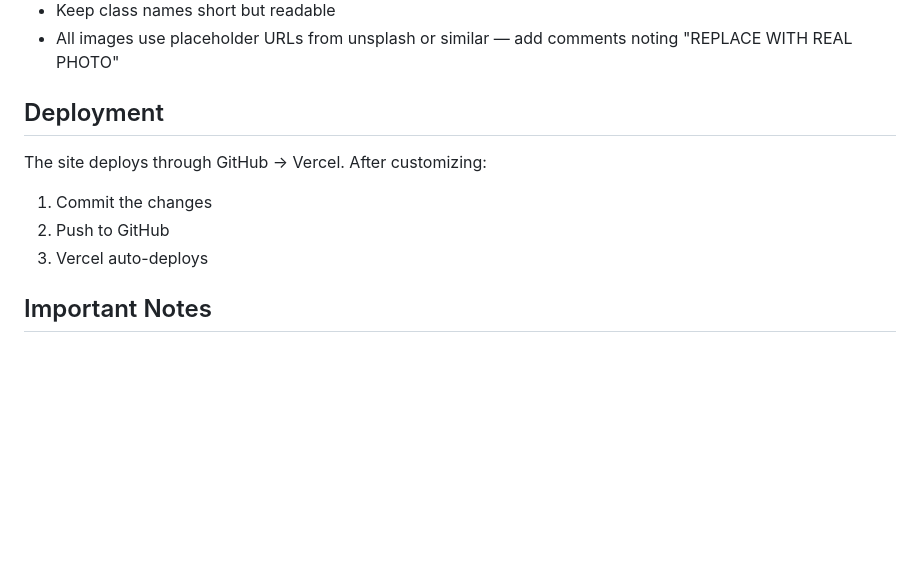
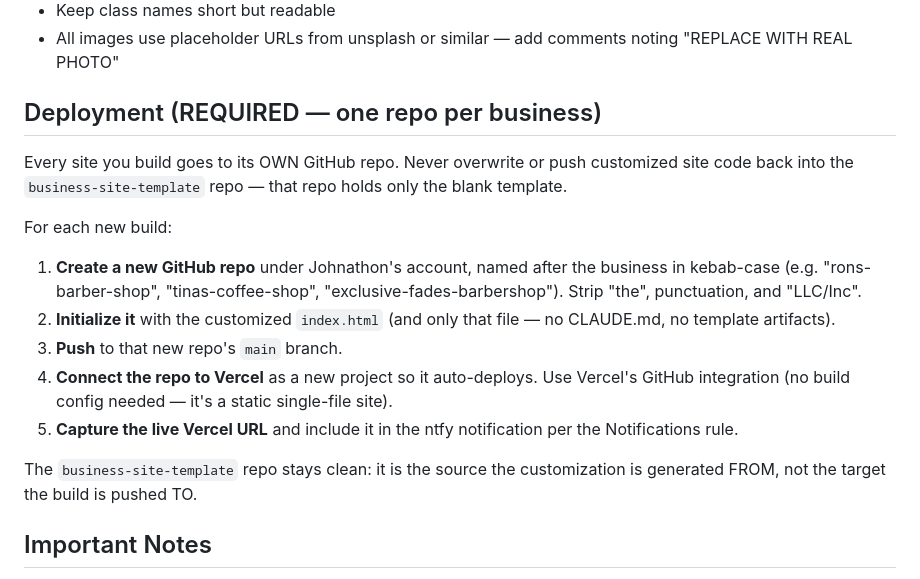
Before and after one commit to JohnathonRizzuto/business-site-template, a Markdown page: CLAUDE.md, the part around the change. GitHub-like rendering; blank space fills up the shorter version.

Commit message:
Add one-repo-per-business deployment rule
Every site build now goes to its own GitHub repo named after the business
(kebab-case), connected to Vercel as a new project. The template repo
holds only the blank template — customized sites never get pushed back
into it.

```diff
--- a/CLAUDE.md
+++ b/CLAUDE.md
@@ -131,11 +131,17 @@ Change the Google Fonts `<link>` tag AND the CSS `font-family` declarations to m
 - Keep class names short but readable
 - All images use placeholder URLs from unsplash or similar — add comments noting "REPLACE WITH REAL PHOTO"
 
-## Deployment
-The site deploys through GitHub → Vercel. After customizing:
-1. Commit the changes
-2. Push to GitHub
-3. Vercel auto-deploys
+## Deployment (REQUIRED — one repo per business)
+Every site you build goes to its OWN GitHub repo. Never overwrite or push customized site code back into the `business-site-template` repo — that repo holds only the blank template.
+
+For each new build:
+1. **Create a new GitHub repo** under Johnathon's account, named after the business in kebab-case (e.g. "rons-barber-shop", "tinas-coffee-shop", "exclusive-fades-barbershop"). Strip "the", punctuation, and "LLC/Inc".
+2. **Initialize it** with the customized `index.html` (and only that file — no CLAUDE.md, no template artifacts).
+3. **Push** to that new repo's `main` branch.
+4. **Connect the repo to Vercel** as a new project so it auto-deploys. Use Vercel's GitHub integration (no build config needed — it's a static single-file site).
+5. **Capture the live Vercel URL** and include it in the ntfy notification per the Notifications rule.
+
+The `business-site-template` repo stays clean: it is the source the customization is generated FROM, not the target the build is pushed TO.
 
 ## Important Notes
 - This is a PITCH tool. The site should look amazing even with placeholder images.
```
